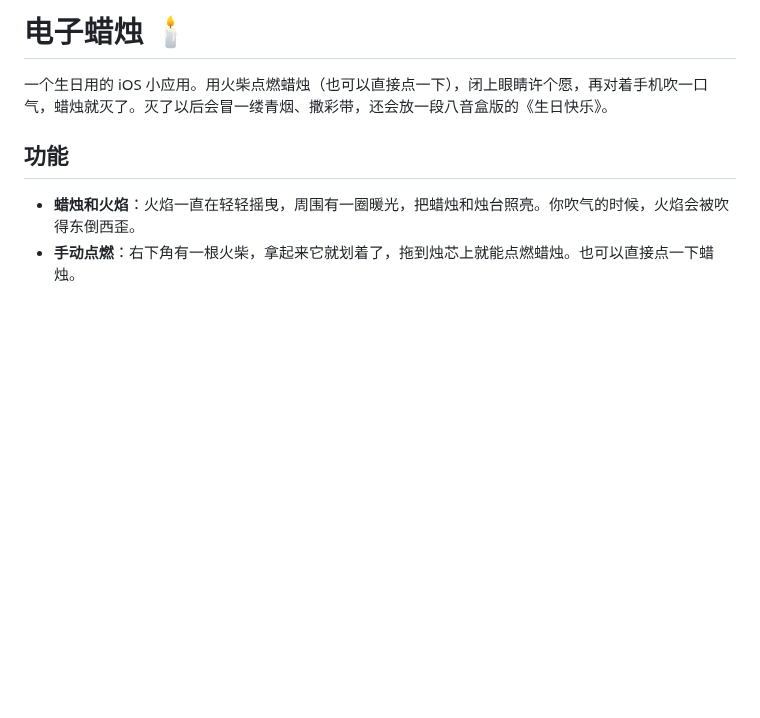
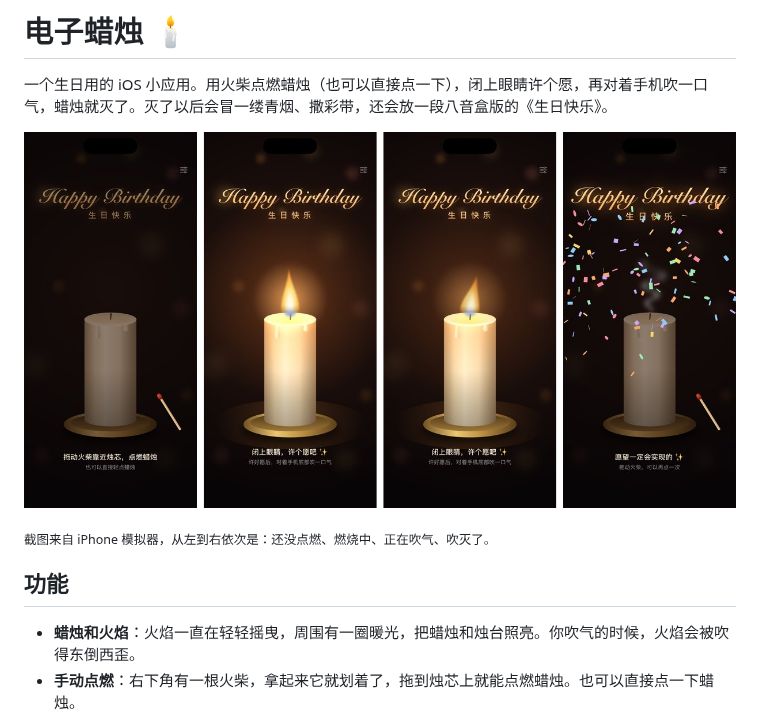
Before and after one commit to VarusJ/digital_candle, a Markdown page: README.md, the part around the change. Rendered like a GitHub page; pictures changed too: docs/screenshots.jpg (added); blank space fills up the shorter version.

Commit message:
Show screenshots in the README and drop the CI log previews [skip ci]
The base64 previews in the CI log were only needed to check the
simulator screenshots during development; the screenshots are still
uploaded as an artifact. CI is skipped because the app is unchanged.

Co-Authored-By: Claude Opus 5.5 <noreply@anthropic.com>
Claude-Session: https://claude.ai/code/session_01KqYEpcpwnsh1cxCcB52Y4S

```diff
--- a/README.md
+++ b/README.md
@@ -1,6 +1,10 @@
 # 电子蜡烛 🕯️
 
 一个生日用的 iOS 小应用。用火柴点燃蜡烛（也可以直接点一下），闭上眼睛许个愿，再对着手机吹一口气，蜡烛就灭了。灭了以后会冒一缕青烟、撒彩带，还会放一段八音盒版的《生日快乐》。
+
+![电子蜡烛的四个状态](docs/screenshots.jpg)
+
+<sub>截图来自 iPhone 模拟器，从左到右依次是：还没点燃、燃烧中、正在吹气、吹灭了。</sub>
 
 ## 功能
 
```
Also changed, not shown: 1 other file.
